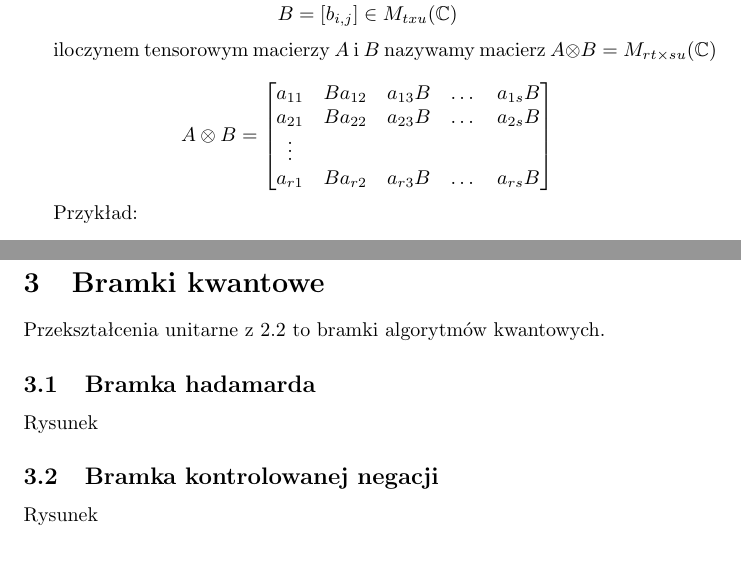
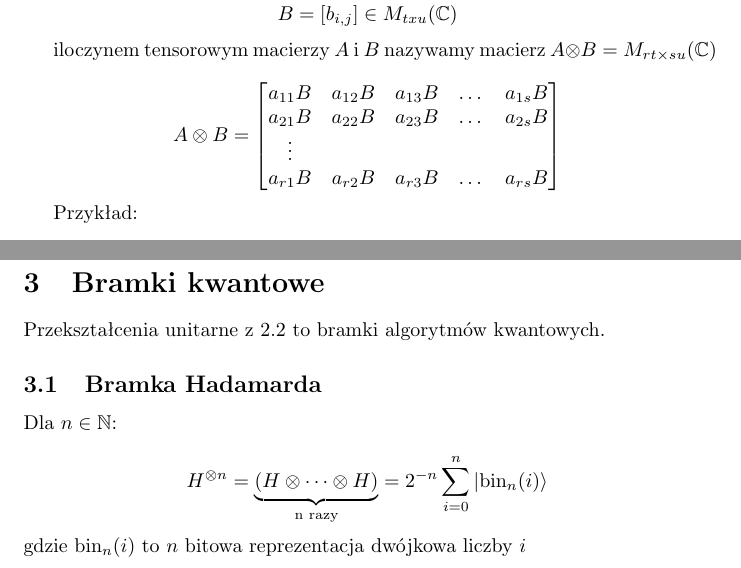
Before and after one commit to RobertBendun/notatki-algorytmy-kwantowe, a LaTeX document (wykład-2022-03-10.tex): two parts of pages 1 and 3 of 3, joined at a grey line, cut so that both start at the same text. Compiled offline with pdfLaTeX.

Commit message:
Dopracowanie obliczeń + notatka z ćwiczeń

```diff
--- a/wykład-2022-03-10.tex
+++ b/wykład-2022-03-10.tex
@@ -6,6 +6,7 @@
 \usepackage{polski}
 
 \newcommand\CC{\mathbb{C}}
+\newcommand\NN{\mathbb{N}}
 
 \begin{document}
 
@@ -23,10 +24,10 @@ iloczynem tensorowym macierzy $A$ i $B$ nazywamy macierz $ A \otimes B = M_{rt \
 
 $$
 A \otimes B = \begin{bmatrix}
-	a_{11} & B a_{12} & a_{13} B & \dots & a_{1s} B \\
-	a_{21} & B a_{22} & a_{23} B & \dots & a_{2s} B \\
-	\vdots                                          \\
-	a_{r1} & B a_{r2} & a_{r3} B & \dots & a_{rs} B \\
+	a_{11} B & a_{12} B & a_{13} B & \dots & a_{1s} B \\
+	a_{21} B & a_{22} B & a_{23} B & \dots & a_{2s} B \\
+	\vdots   &                                      \\
+	a_{r1} B & a_{r2} B & a_{r3} B & \dots & a_{rs} B \\
 \end{bmatrix}
 $$
 
@@ -113,12 +116,12 @@ Iloczyn tensorowy tworzy półgrupę.
 
 Przekształcenia unitarne z \ref{postulat2} to bramki algorytmów kwantowych.
 
-\subsection{Bramka hadamarda}
+\subsection{Bramka Hadamarda}
 
-Rysunek
+Dla $ n \in \NN $:
 
-\subsection{Bramka kontrolowanej negacji}
-
-Rysunek
+$$
+	H^{\otimes n} = \underbrace{\left( H \otimes \cdots \otimes H \right)}_{\text{n razy}} = 2^{-n} \sum_{i=0}^{n} |\text{bin}_n(i)\rangle
+$$ gdzie $\text{bin}_n(i)$ to $n$ bitowa reprezentacja dwójkowa liczby $i$
 
 \end{document}
```
Also changed, not shown: wykład-2022-03-10.tex (2 more changed lines).
